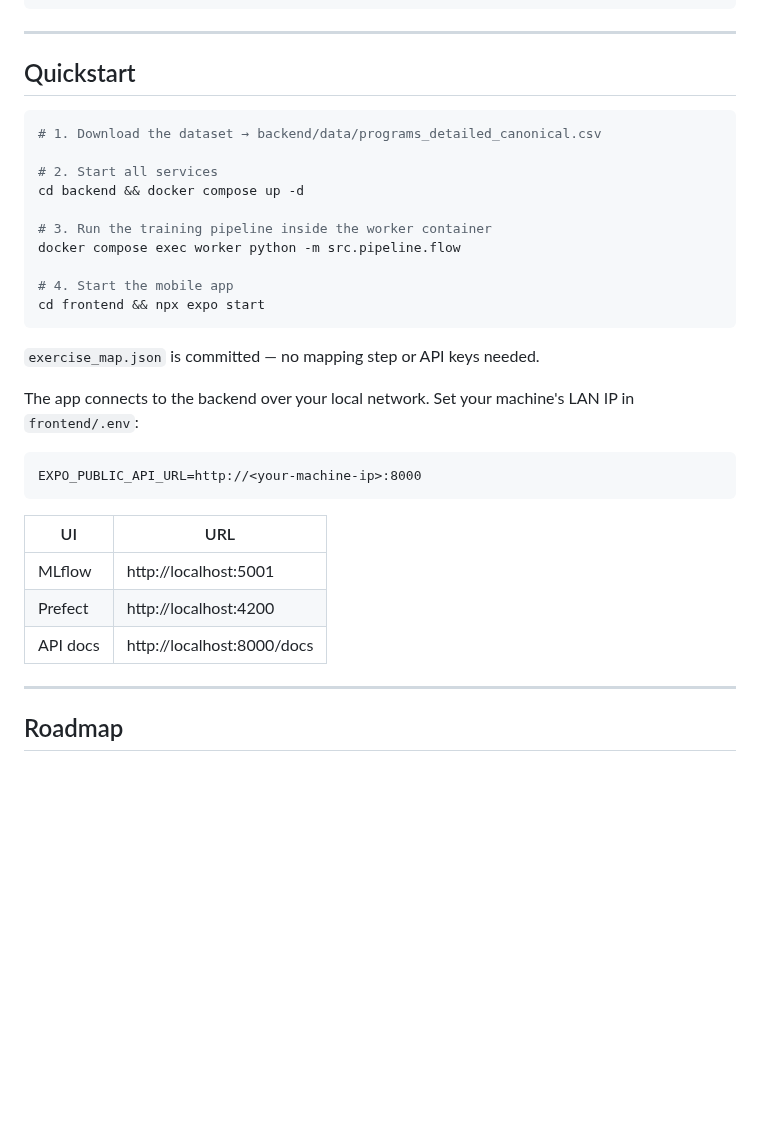
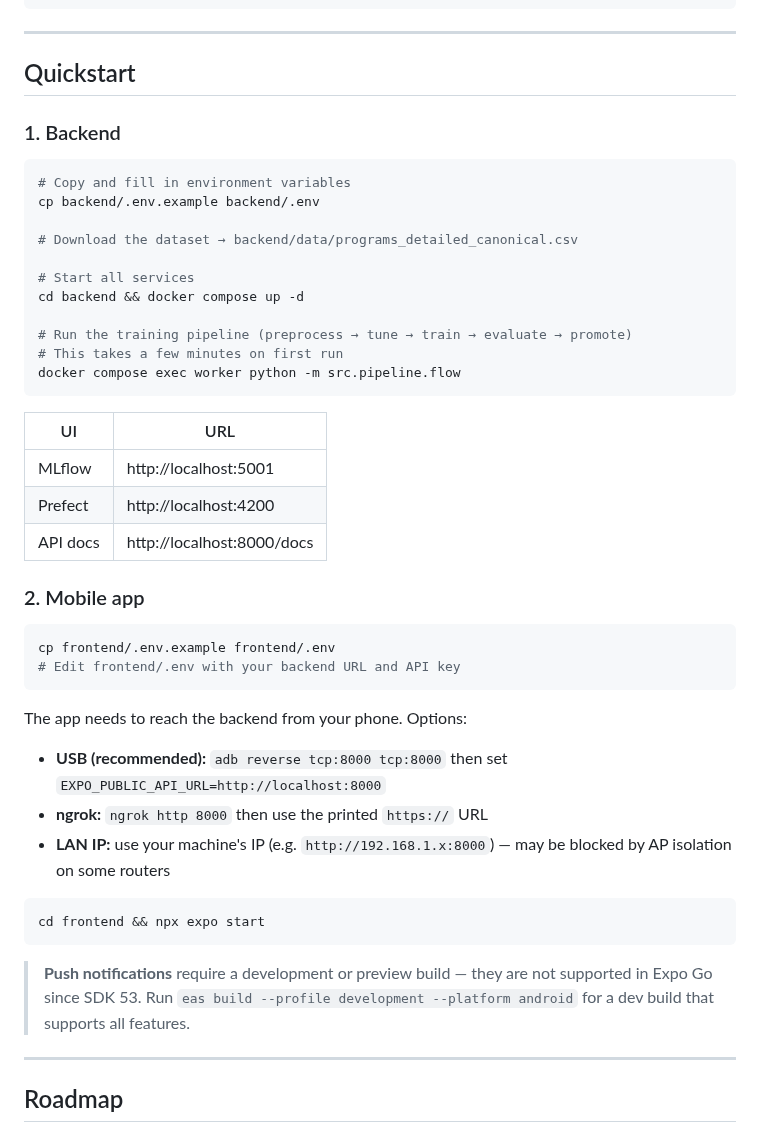
Before and after one commit to paul7aa/overload, a Markdown page: README.md, the part around one of its changes. GitHub-like rendering; blank space fills up the shorter version.

````diff
--- a/README.md
+++ b/README.md
@@ -209,25 +213,20 @@ overload/
 
 ## Quickstart
 
+### 1. Backend
+
 ```bash
-# 1. Download the dataset → backend/data/programs_detailed_canonical.csv
+# Copy and fill in environment variables
+cp backend/.env.example backend/.env
 
-# 2. Start all services
+# Download the dataset → backend/data/programs_detailed_canonical.csv
+
+# Start all services
 cd backend && docker compose up -d
 
-# 3. Run the training pipeline inside the worker container
+# Run the training pipeline (preprocess → tune → train → evaluate → promote)
+# This takes a few minutes on first run
 docker compose exec worker python -m src.pipeline.flow
-
-# 4. Start the mobile app
-cd frontend && npx expo start
-```
-
-`exercise_map.json` is committed — no mapping step or API keys needed.
-
-The app connects to the backend over your local network. Set your machine's LAN IP in `frontend/.env`:
-
-```
-EXPO_PUBLIC_API_URL=http://<your-machine-ip>:8000
 ```
 
 | UI | URL |
@@ -235,6 +234,25 @@ EXPO_PUBLIC_API_URL=http://<your-machine-ip>:8000
 | MLflow | http://localhost:5001 |
 | Prefect | http://localhost:4200 |
 | API docs | http://localhost:8000/docs |
+
+### 2. Mobile app
+
+```bash
+cp frontend/.env.example frontend/.env
+# Edit frontend/.env with your backend URL and API key
+```
+
+The app needs to reach the backend from your phone. Options:
+
+- **USB (recommended):** `adb reverse tcp:8000 tcp:8000` then set `EXPO_PUBLIC_API_URL=http://localhost:8000`
+- **ngrok:** `ngrok http 8000` then use the printed `https://` URL
+- **LAN IP:** use your machine's IP (e.g. `http://192.168.1.x:8000`) — may be blocked by AP isolation on some routers
+
+```bash
+cd frontend && npx expo start
+```
+
+> **Push notifications** require a development or preview build — they are not supported in Expo Go since SDK 53. Run `eas build --profile development --platform android` for a dev build that supports all features.
 
 ---
 
````
Also changed, not shown: other parts of README.md (+4 -0 lines), assets/log_screenshot.jpg (added), assets/overload_diagram_dark.png (added), assets/workout_screenshot.jpg (added), 3 other files.
